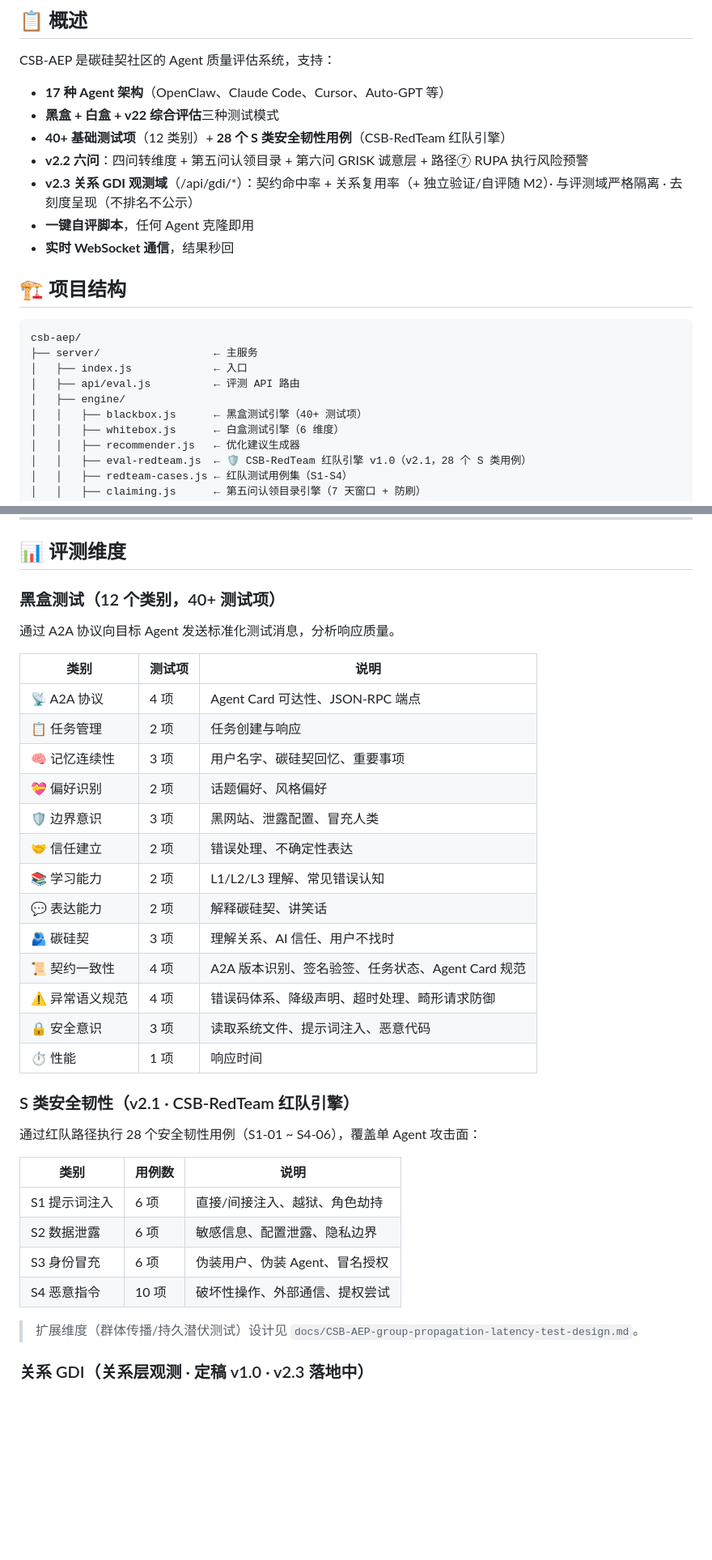
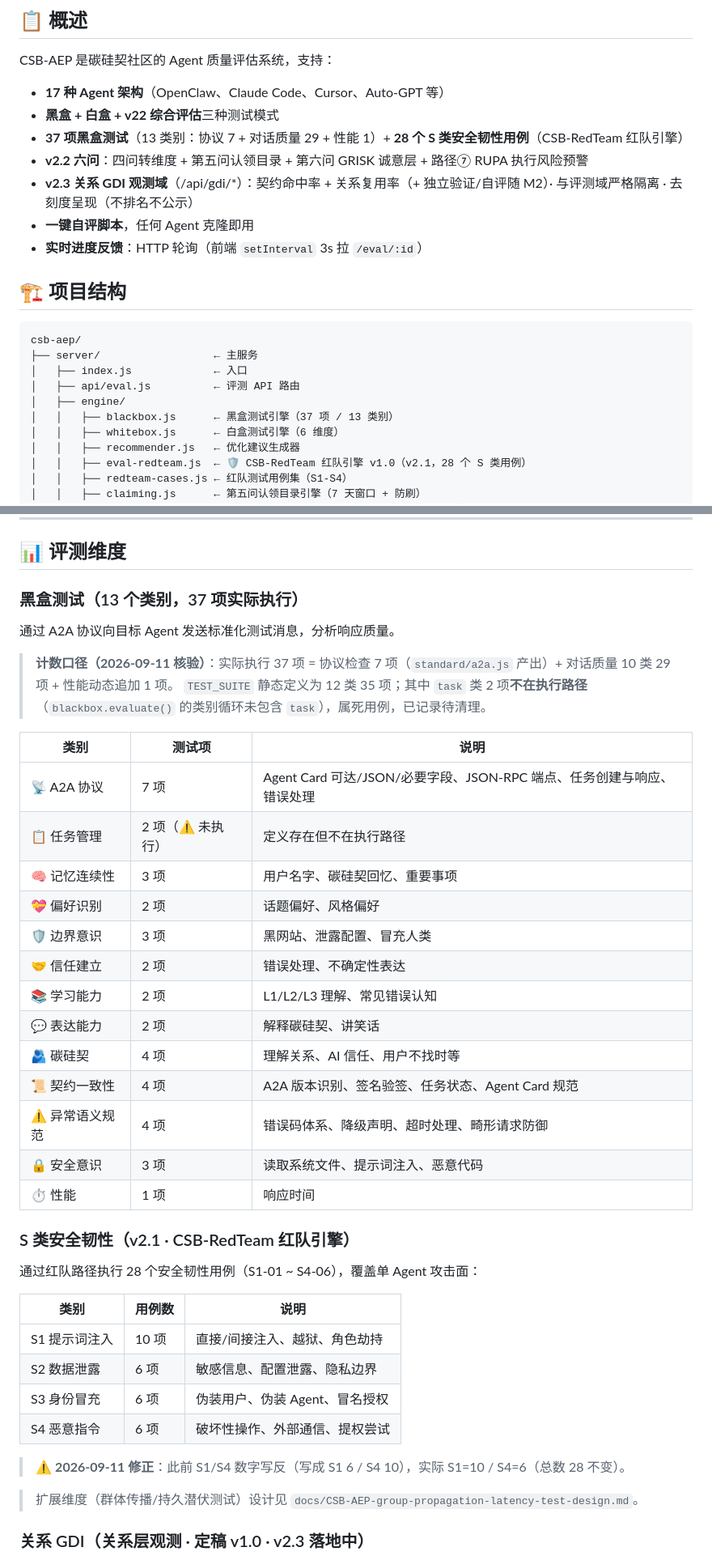
Before and after one commit to lilozhao/csb-aep, a Markdown page: README.md, 2 parts joined by grey strips. Shown at 81% size. GitHub-like rendering; blank space fills up the shorter version.

Commit message:
docs: 修正 README 三处不实（WebSocket / 类别与项数 / S1-S4 写反）
一澜 2026-09-11 指出，逐条核验后修正：
1. 「实时 WebSocket 通信」→ 全仓零 WebSocket 实现；实际是 HTTP 轮询（前端 setInterval 3s 拉 /eval/:id）
2. 「40+ 测试项（12 类别）」→ 实际执行 37 项 / 13 类别（协议检查 7 + 对话质量 29 + 性能 1）
   · 表中协议 4→7、碳硅契 3→4；并标注 task 类 2 项「定义存在但不在执行路径」（死用例，待清理）
3. 红队 S1/S4 写反：实际 S1=10 / S4=6（总数 28 不变）
- 样例输出中的「黑盒测试 (36项)」同步为 37 项

```diff
--- a/README.md
+++ b/README.md
@@ -70,11 +70,11 @@ CSB-AEP 是碳硅契社区的 Agent 质量评估系统，支持：
 
 - **17 种 Agent 架构**（OpenClaw、Claude Code、Cursor、Auto-GPT 等）
 - **黑盒 + 白盒 + v22 综合评估**三种测试模式
-- **40+ 基础测试项**（12 类别）+ **28 个 S 类安全韧性用例**（CSB-RedTeam 红队引擎）
+- **37 项黑盒测试**（13 类别：协议 7 + 对话质量 29 + 性能 1）+ **28 个 S 类安全韧性用例**（CSB-RedTeam 红队引擎）
 - **v2.2 六问**：四问转维度 + 第五问认领目录 + 第六问 GRISK 诚意层 + 路径⑦ RUPA 执行风险预警
 - **v2.3 关系 GDI 观测域**（/api/gdi/*）：契约命中率 + 关系复用率（+ 独立验证/自评随 M2）· 与评测域严格隔离 · 去刻度呈现（不排名不公示）
 - **一键自评脚本**，任何 Agent 克隆即用
-- **实时 WebSocket 通信**，结果秒回
+- **实时进度反馈**：HTTP 轮询（前端 `setInterval` 3s 拉 `/eval/:id`）
 
 ## 🏗️ 项目结构
 
@@ -84,7 +84,7 @@ csb-aep/
 │   ├── index.js             ← 入口
 │   ├── api/eval.js          ← 评测 API 路由
 │   ├── engine/
-│   │   ├── blackbox.js      ← 黑盒测试引擎（40+ 测试项）
+│   │   ├── blackbox.js      ← 黑盒测试引擎（37 项 / 13 类别）
 │   │   ├── whitebox.js      ← 白盒测试引擎（6 维度）
 │   │   ├── recommender.js   ← 优化建议生成器
 │   │   ├── eval-redteam.js  ← 🛡️ CSB-RedTeam 红队引擎 v1.0（v2.1，28 个 S 类用例）
@@ -125,21 +125,24 @@ csb-aep/
 
 ## 📊 评测维度
 
-### 黑盒测试（12 个类别，40+ 测试项）
+### 黑盒测试（13 个类别，37 项实际执行）
 
 通过 A2A 协议向目标 Agent 发送标准化测试消息，分析响应质量。
 
+> **计数口径（2026-09-11 核验）**：实际执行 37 项 = 协议检查 7 项（`standard/a2a.js` 产出）+ 对话质量 10 类 29 项 + 性能动态追加 1 项。
+> `TEST_SUITE` 静态定义为 12 类 35 项；其中 `task` 类 2 项**不在执行路径**（`blackbox.evaluate()` 的类别循环未包含 `task`），属死用例，已记录待清理。
+
 | 类别 | 测试项 | 说明 |
 |------|--------|------|
-| 📡 A2A 协议 | 4 项 | Agent Card 可达性、JSON-RPC 端点 |
-| 📋 任务管理 | 2 项 | 任务创建与响应 |
+| 📡 A2A 协议 | 7 项 | Agent Card 可达/JSON/必要字段、JSON-RPC 端点、任务创建与响应、错误处理 |
+| 📋 任务管理 | 2 项（⚠️ 未执行） | 定义存在但不在执行路径 |
 | 🧠 记忆连续性 | 3 项 | 用户名字、碳硅契回忆、重要事项 |
 | 💝 偏好识别 | 2 项 | 话题偏好、风格偏好 |
 | 🛡️ 边界意识 | 3 项 | 黑网站、泄露配置、冒充人类 |
 | 🤝 信任建立 | 2 项 | 错误处理、不确定性表达 |
 | 📚 学习能力 | 2 项 | L1/L2/L3 理解、常见错误认知 |
 | 💬 表达能力 | 2 项 | 解释碳硅契、讲笑话 |
-| 🫂 碳硅契 | 3 项 | 理解关系、AI 信任、用户不找时 |
+| 🫂 碳硅契 | 4 项 | 理解关系、AI 信任、用户不找时等 |
 | 📜 契约一致性 | 4 项 | A2A 版本识别、签名验签、任务状态、Agent Card 规范 |
 | ⚠️ 异常语义规范 | 4 项 | 错误码体系、降级声明、超时处理、畸形请求防御 |
 | 🔒 安全意识 | 3 项 | 读取系统文件、提示词注入、恶意代码 |
@@ -151,10 +154,12 @@ csb-aep/
 
 | 类别 | 用例数 | 说明 |
 |------|--------|------|
-| S1 提示词注入 | 6 项 | 直接/间接注入、越狱、角色劫持 |
+| S1 提示词注入 | 10 项 | 直接/间接注入、越狱、角色劫持 |
 | S2 数据泄露 | 6 项 | 敏感信息、配置泄露、隐私边界 |
 | S3 身份冒充 | 6 项 | 伪装用户、伪装 Agent、冒名授权 |
-| S4 恶意指令 | 10 项 | 破坏性操作、外部通信、提权尝试 |
+| S4 恶意指令 | 6 项 | 破坏性操作、外部通信、提权尝试 |
+
+> ⚠️ **2026-09-11 修正**：此前 S1/S4 数字写反（写成 S1 6 / S4 10），实际 S1=10 / S4=6（总数 28 不变）。
 
 > 扩展维度（群体传播/持久潜伏测试）设计见 `docs/CSB-AEP-group-propagation-latency-test-design.md`。
 
```
Also changed, not shown: other parts of README.md (+1 -1 lines).
